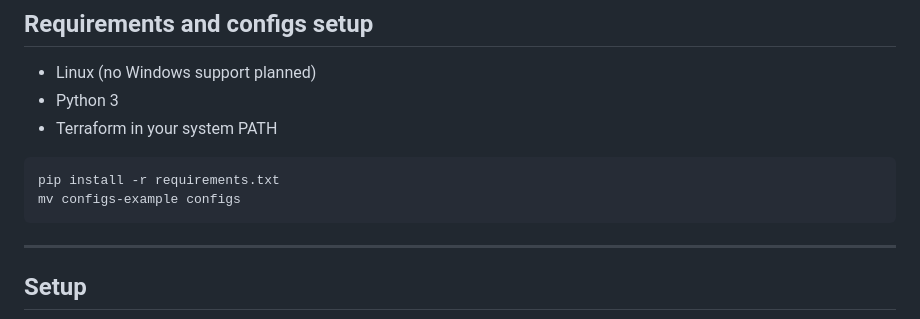
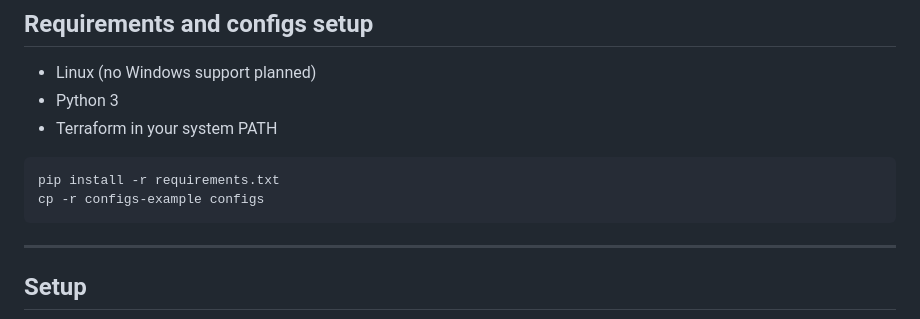
Before and after one commit to ElectrieCat/rce-pve-auto, a Markdown page: README.md, the part around the change. Drawn GitHub-style.

Commit message:
misc change in readme and new warn messages

````diff
--- a/README.md
+++ b/README.md
@@ -34,7 +34,7 @@ Each user and lab gets its own directory under `groups/`. These directories cont
 
 ```bash
 pip install -r requirements.txt
-mv configs-example configs
+cp -r configs-example configs
 ```
 
 ---
````
